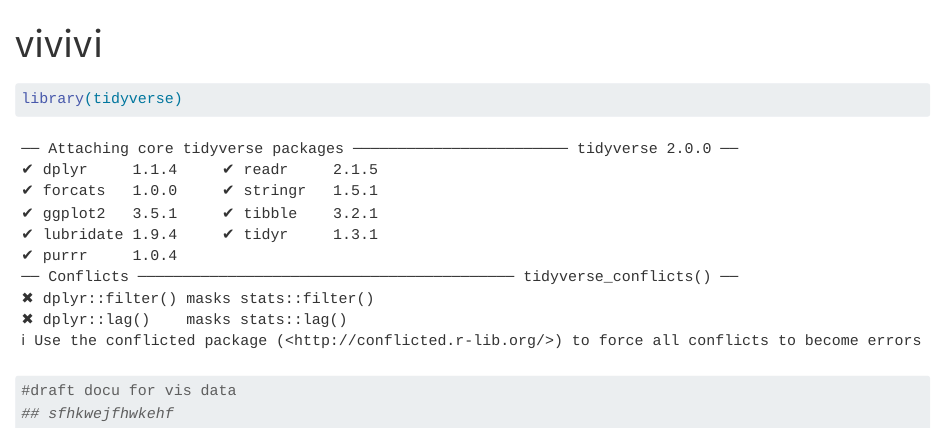
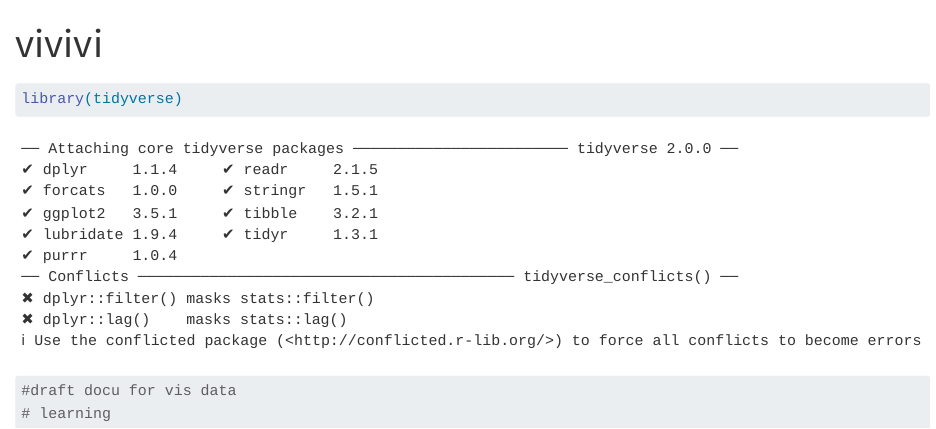
Before and after one commit to rforbiodatascience24/group_05_project, a Quarto document (R/vivivi.qmd): the page in a window 1100 px wide, from its top. Rendered offline with R 4.5, knitr and Pandoc in place of Quarto, with nearby package versions.

Commit message:
attempt git 3

````diff
--- a/R/vivivi.qmd
+++ b/R/vivivi.qmd
@@ -7,5 +7,5 @@ editor: visual
 ```{r}
 library(tidyverse)
 #draft docu for vis data
-## sfhkwejfhwkehf
+# learning
 ```
````
